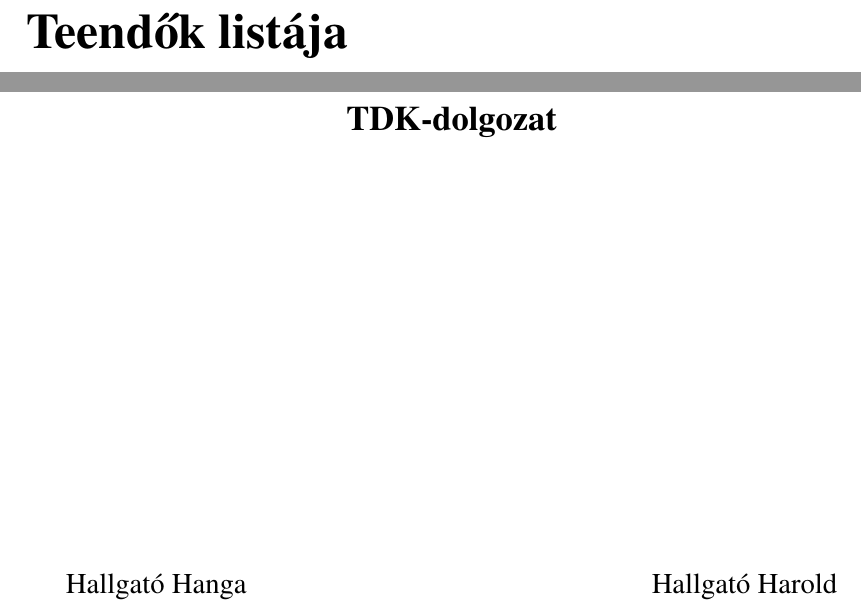
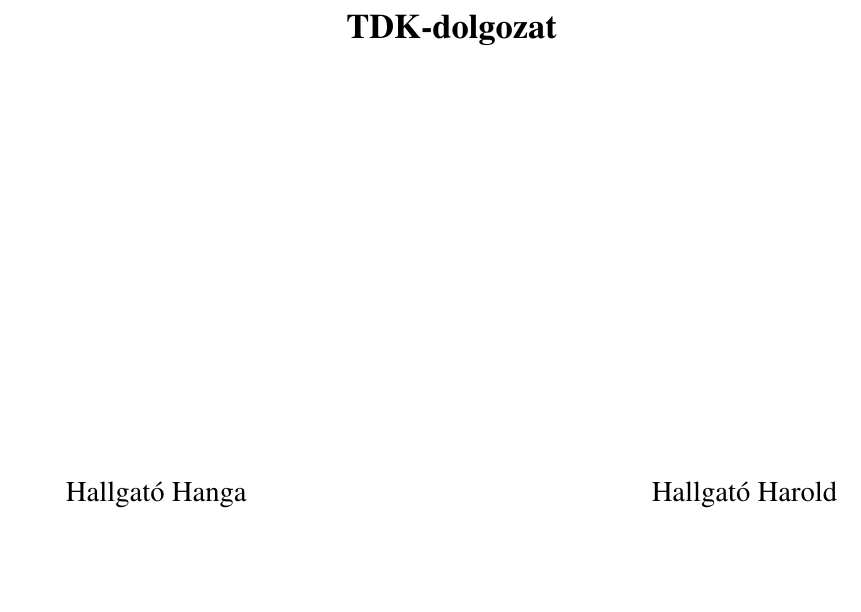
Before and after one commit to mcserep/elteiktdk, a LaTeX thesis (tdk.tex, which reads elteiktdk.cls): two parts of pages 1 and 2 of 23 before the commit and part of page 1 of 22 after it, the two joined at a grey line, cut at the place of the change, the shorter picture padded with empty space. Compiled offline with pdfLaTeX.

```diff
--- a/elteiktdk.cls
+++ b/elteiktdk.cls
@@ -315,7 +315,7 @@
 % pdflatex-hez
 \newcommand{\hyperrefComp}{}
 
-\RequirePackage[pdfborder={0 0 0}, unicode, \hyperrefComp]{hyperref}
+\RequirePackage[pdfborder={0 0 0}, unicode, pdfusetitle, \hyperrefComp]{hyperref}
 \RequirePackage[all]{hypcap}
 \RequirePackage{url}
 \RequirePackage{bookmark}
--- a/tdk.tex
+++ b/tdk.tex
@@ -50,8 +50,8 @@
 
 % Teendők listája (final dokumentumban nincs)
 % List of todos (not in the final document)
-\listoftodos[\todolabel]
-\cleardoublepage
+%\listoftodos[\todolabel]
+%\cleardoublepage
 
 % Dokumentum beállítások
 % Some document settings
```
Also changed, not shown: tdk.pdf.
